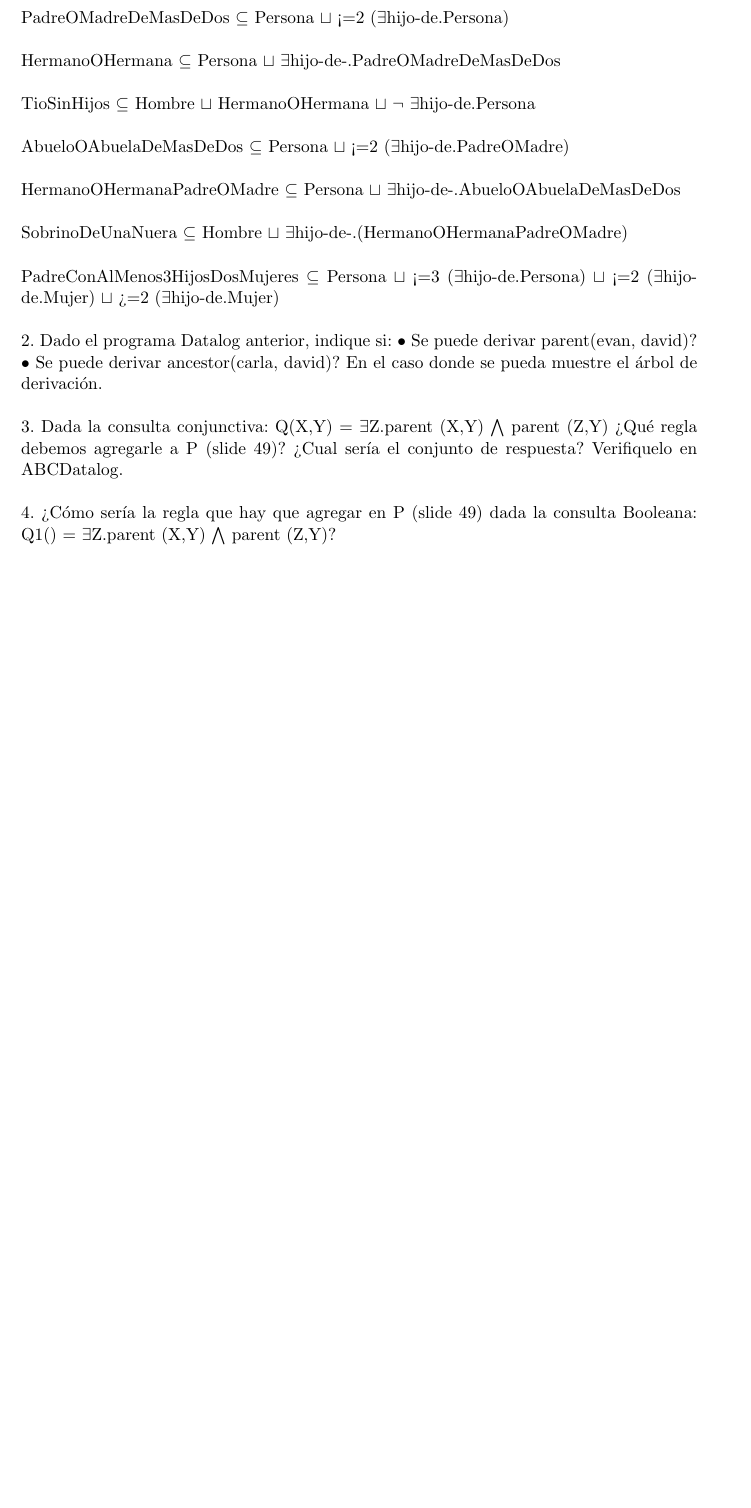
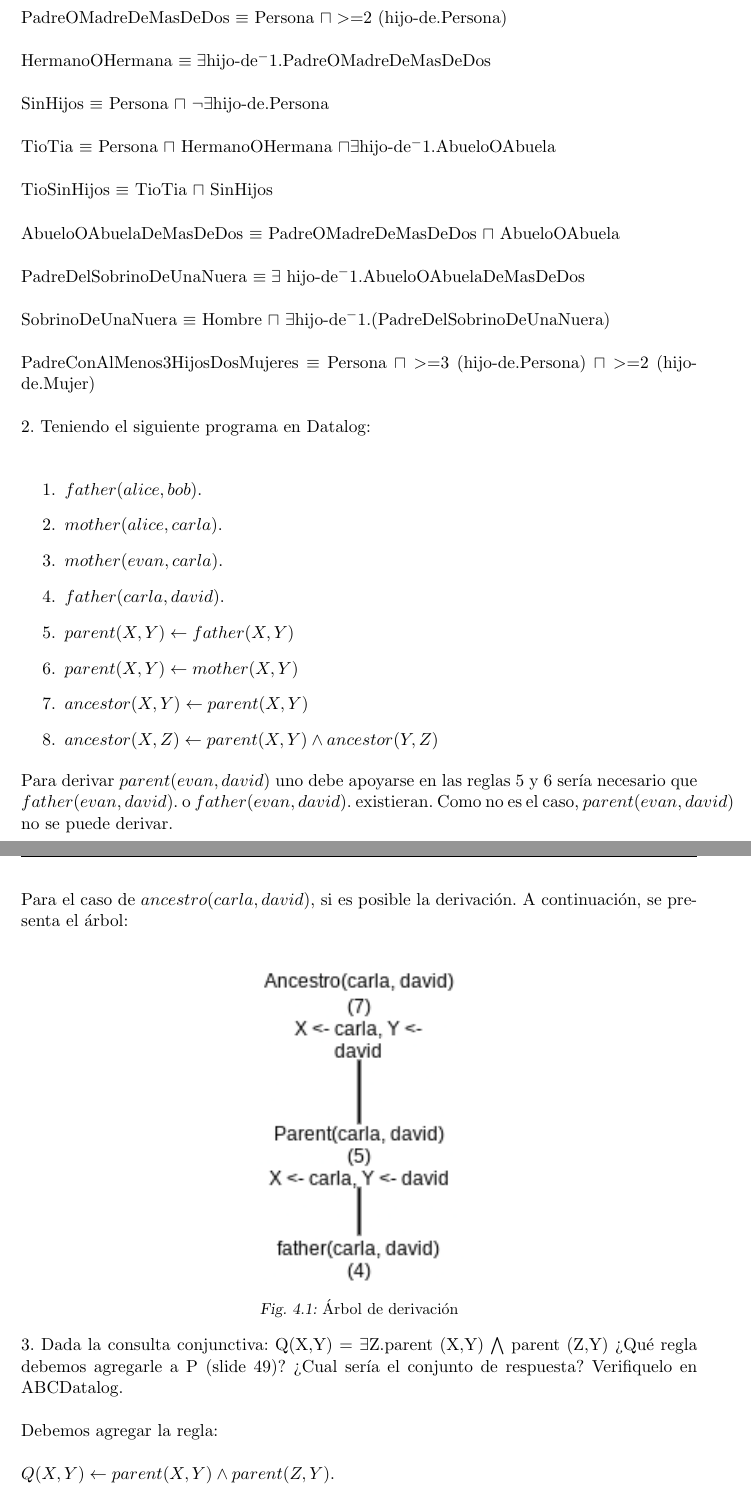
Before and after one commit to fede183/Facultad, a LaTeX thesis (IBC/Practicos/Resolución/practico.tex, which reads IBC/Practicos/Resolución/practico4.tex): part of page 13 of 13 before the commit and two parts of pages 13 and 14 of 14 after it, the two joined at a grey line, cut so that both start at the same text, the shorter picture padded with empty space. Compiled offline with pdfLaTeX.

Commit message:
avance en la guia

```diff
--- a/IBC/Practicos/Resolución/practico4.tex
+++ b/IBC/Practicos/Resolución/practico4.tex
@@ -8,26 +10,55 @@
 
 
-PadreOMadreDeMasDeDos $\subseteq$ Persona $\sqcup$ <=2 ($\exists$hijo-de.Persona)\\
+PadreOMadreDeMasDeDos $\equiv$ Persona $\sqcap >= $2 (hijo-de.Persona)\\
 
-HermanoOHermana $\subseteq$ Persona $\sqcup$ $\exists$hijo-de-.PadreOMadreDeMasDeDos\\
+HermanoOHermana $\equiv \exists$hijo-de$^-1$.PadreOMadreDeMasDeDos\\
 
-TioSinHijos $\subseteq$ Hombre $\sqcup$ HermanoOHermana $\sqcup$ $\neg$ $\exists$hijo-de.Persona\\
+SinHijos $\equiv$ Persona $\sqcap$ $\neg \exists$hijo-de.Persona\\
+
+TioTia $\equiv$ Persona $\sqcap$ HermanoOHermana $\sqcap \exists$hijo-de$^-1$.AbueloOAbuela\\
+
+TioSinHijos $\equiv$ TioTia $\sqcap$ SinHijos\\
 
 
-AbueloOAbuelaDeMasDeDos $\subseteq$ Persona $\sqcup$ <=2 ($\exists$hijo-de.PadreOMadre)\\
+AbueloOAbuelaDeMasDeDos $\equiv$ PadreOMadreDeMasDeDos $\sqcap$ AbueloOAbuela\\
 
-HermanoOHermanaPadreOMadre $\subseteq$ Persona $\sqcup$ $\exists$hijo-de-.AbueloOAbuelaDeMasDeDos\\
+PadreDelSobrinoDeUnaNuera $\equiv \exists$ hijo-de$^-1$.AbueloOAbuelaDeMasDeDos \\
 
-SobrinoDeUnaNuera $\subseteq$ Hombre $\sqcup$ $\exists$hijo-de-.(HermanoOHermanaPadreOMadre)\\
+SobrinoDeUnaNuera $\equiv$ Hombre $\sqcap$ $\exists$hijo-de$^-1$.(PadreDelSobrinoDeUnaNuera)\\
 
 
-PadreConAlMenos3HijosDosMujeres $\subseteq$ Persona $\sqcup$ <=3 ($\exists$hijo-de.Persona) $\sqcup$ <=2 ($\exists$hijo-de.Mujer) $\sqcup$ >=2 ($\exists$hijo-de.Mujer)\\
+PadreConAlMenos3HijosDosMujeres $\equiv$ Persona $\sqcap >=$3 (hijo-de.Persona) $\sqcap >=$2 (hijo-de.Mujer)\\
 
 
 
-2. Dado el programa Datalog anterior, indique si: • Se puede derivar parent(evan, david)? • Se puede derivar ancestor(carla, david)? En el caso donde se pueda muestre el árbol de derivación. \\
+2. Teniendo el siguiente programa en Datalog: \\
+
+\begin{enumerate}
+	\item $father(alice, bob).$
+	\item $mother(alice, carla).$
+	\item $mother(evan, carla).$
+	\item $father(carla, david).$
+
+	\item $parent(X, Y) \gets father(X, Y)$
+	\item $parent(X, Y) \gets mother(X, Y)$
+	\item $ancestor(X, Y) \gets parent(X, Y)$
+	\item $ancestor(X,Z) \gets parent(X, Y) \land ancestor(Y, Z)$
+\end{enumerate}
+
+Para derivar $parent(evan, david)$ uno debe apoyarse en las reglas 5 y 6 sería necesario que $father(evan, david).$ o $father(evan, david).$ existieran. Como no es el caso, $parent(evan, david)$ no se puede derivar. \\
+
+Para el caso de $ancestro(carla, david)$, si es posible la derivación. A continuación, se presenta el árbol: \\
+
+\begin{center}
+	\includegraphics[]{Images/guia4ejercicio2.png}
+	\captionof{figure}{Árbol de derivación}
+	\label{fig:overview}
+\end{center}
+
 
 
 3. Dada la consulta conjunctiva: Q(X,Y) = $\exists$Z.parent (X,Y) $\bigwedge$ parent (Z,Y) ¿Qué regla debemos agregarle a P (slide 49)? ¿Cual sería el conjunto de respuesta? Verifiquelo en ABCDatalog.\\
 
-4. ¿Cómo sería la regla que hay que agregar en P (slide 49) dada la consulta Booleana: Q1() = $\exists$Z.parent (X,Y) $\bigwedge$ parent (Z,Y)? \\
+Debemos agregar la regla:\\
+
+$Q(X, Y) \gets parent(X, Y) \land parent(Z, Y).$\\
```
Also changed, not shown: IBC/Practicos/Resolución/practico3.tex (+6 -0 lines), IBC/Practicos/Resolución/Images/guia4ejercicio2.png (added), IBC/Practicos/Resolución/practico.pdf, IBC/Practicos/Resolución/practico4.tex (12 more changed lines), 3 other files.
